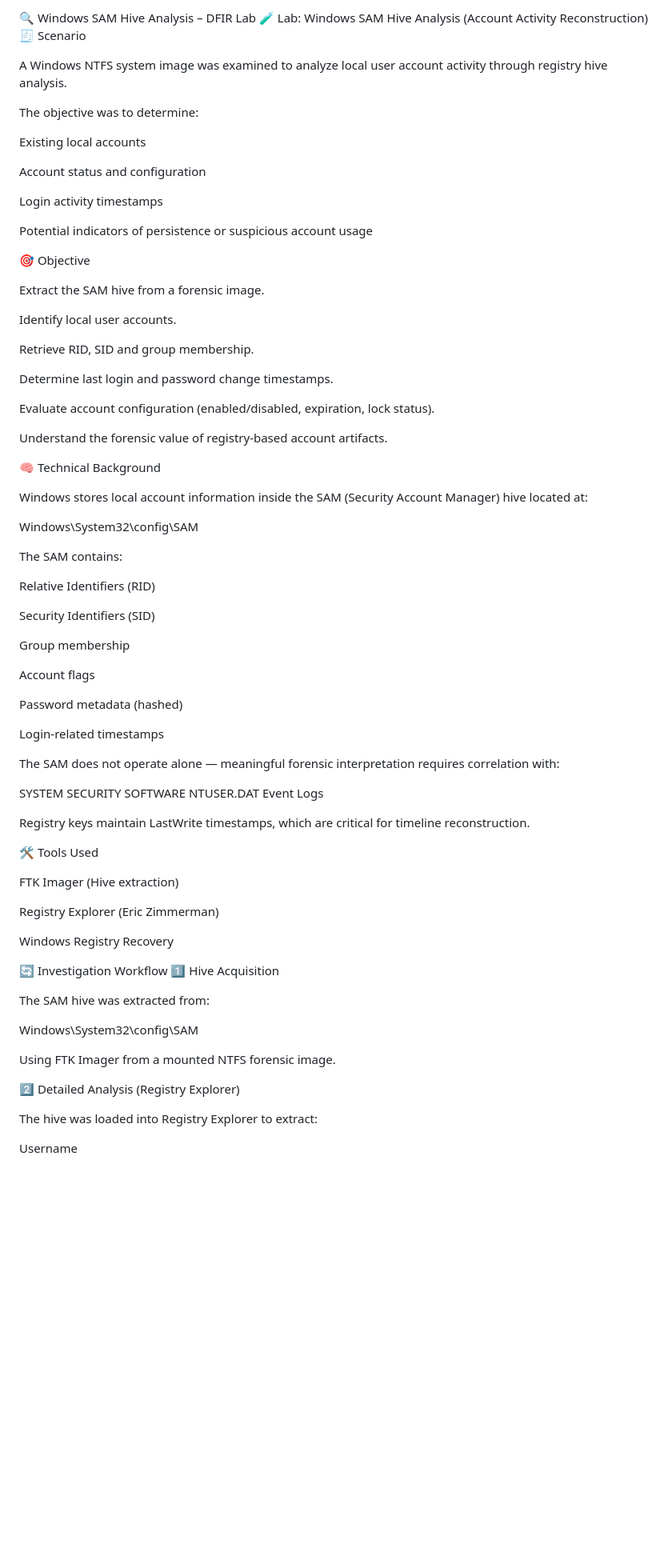
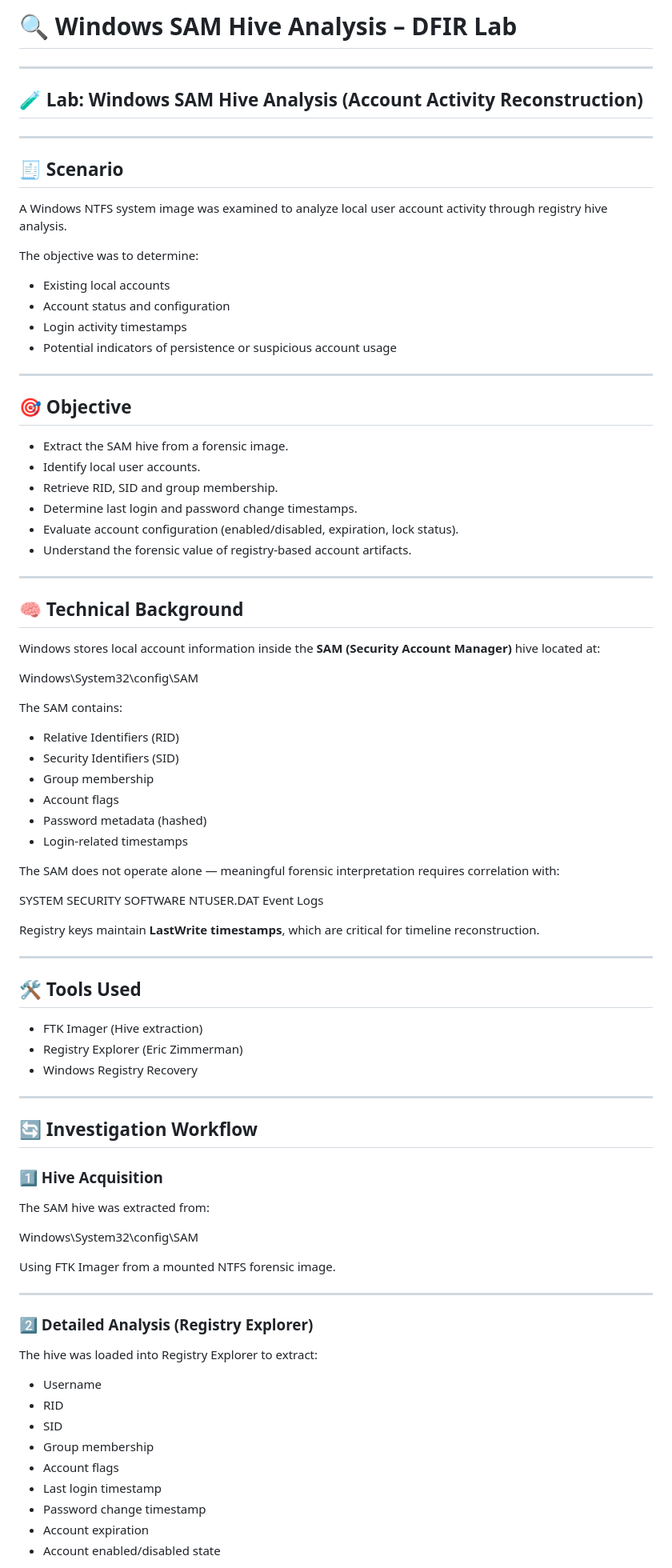
Before and after one commit to sergiolopfer84/DFIR-Labs-Portfolio, a Markdown page: 03-Windows-Registry/README.md, the part around one of its changes. Shown at 80% size. GitHub-like rendering; blank space fills up the shorter version.

Commit message:
Revise Windows SAM Hive Analysis README
Refactor README to improve structure and clarity.

```diff
--- a/03-Windows-Registry/README.md
+++ b/03-Windows-Registry/README.md
@@ -1,53 +1,50 @@
-🔍 Windows SAM Hive Analysis – DFIR Lab
-🧪 Lab: Windows SAM Hive Analysis (Account Activity Reconstruction)
-🧾 Scenario
+# 🔍 Windows SAM Hive Analysis – DFIR Lab
+
+---
+
+## 🧪 Lab: Windows SAM Hive Analysis (Account Activity Reconstruction)
+
+---
+
+## 🧾 Scenario
 
 A Windows NTFS system image was examined to analyze local user account activity through registry hive analysis.
 
 The objective was to determine:
 
-Existing local accounts
+- Existing local accounts
+- Account status and configuration
+- Login activity timestamps
+- Potential indicators of persistence or suspicious account usage
 
-Account status and configuration
+---
 
-Login activity timestamps
+## 🎯 Objective
 
-Potential indicators of persistence or suspicious account usage
+- Extract the SAM hive from a forensic image.
+- Identify local user accounts.
+- Retrieve RID, SID and group membership.
+- Determine last login and password change timestamps.
+- Evaluate account configuration (enabled/disabled, expiration, lock status).
+- Understand the forensic value of registry-based account artifacts.
 
-🎯 Objective
+---
 
-Extract the SAM hive from a forensic image.
+## 🧠 Technical Background
 
-Identify local user accounts.
-
-Retrieve RID, SID and group membership.
-
-Determine last login and password change timestamps.
-
-Evaluate account configuration (enabled/disabled, expiration, lock status).
-
-Understand the forensic value of registry-based account artifacts.
-
-🧠 Technical Background
-
-Windows stores local account information inside the SAM (Security Account Manager) hive located at:
+Windows stores local account information inside the **SAM (Security Account Manager)** hive located at:
 
 Windows\System32\config\SAM
 
 
 The SAM contains:
 
-Relative Identifiers (RID)
-
-Security Identifiers (SID)
-
-Group membership
-
-Account flags
-
-Password metadata (hashed)
-
-Login-related timestamps
+- Relative Identifiers (RID)
+- Security Identifiers (SID)
+- Group membership
+- Account flags
+- Password metadata (hashed)
+- Login-related timestamps
 
 The SAM does not operate alone — meaningful forensic interpretation requires correlation with:
 
@@ -58,18 +55,21 @@ NTUSER.DAT
 Event Logs
 
 
-Registry keys maintain LastWrite timestamps, which are critical for timeline reconstruction.
+Registry keys maintain **LastWrite timestamps**, which are critical for timeline reconstruction.
 
-🛠 Tools Used
+---
 
-FTK Imager (Hive extraction)
+## 🛠 Tools Used
 
-Registry Explorer (Eric Zimmerman)
+- FTK Imager (Hive extraction)
+- Registry Explorer (Eric Zimmerman)
+- Windows Registry Recovery
 
-Windows Registry Recovery
+---
 
-🔄 Investigation Workflow
-1️⃣ Hive Acquisition
+## 🔄 Investigation Workflow
+
+### 1️⃣ Hive Acquisition
 
 The SAM hive was extracted from:
 
@@ -78,9 +78,19 @@ Windows\System32\config\SAM
 
 Using FTK Imager from a mounted NTFS forensic image.
 
-2️⃣ Detailed Analysis (Registry Explorer)
+---
+
+### 2️⃣ Detailed Analysis (Registry Explorer)
 
 The hive was loaded into Registry Explorer to extract:
 
-Username
+- Username
+- RID
+- SID
+- Group membership
+- Account flags
+- Last login timestamp
+- Password change timestamp
+- Account expiration
+- Account enabled/disabled state
 
```
Also changed, not shown: other parts of 03-Windows-Registry/README.md (+37 -65 lines).
